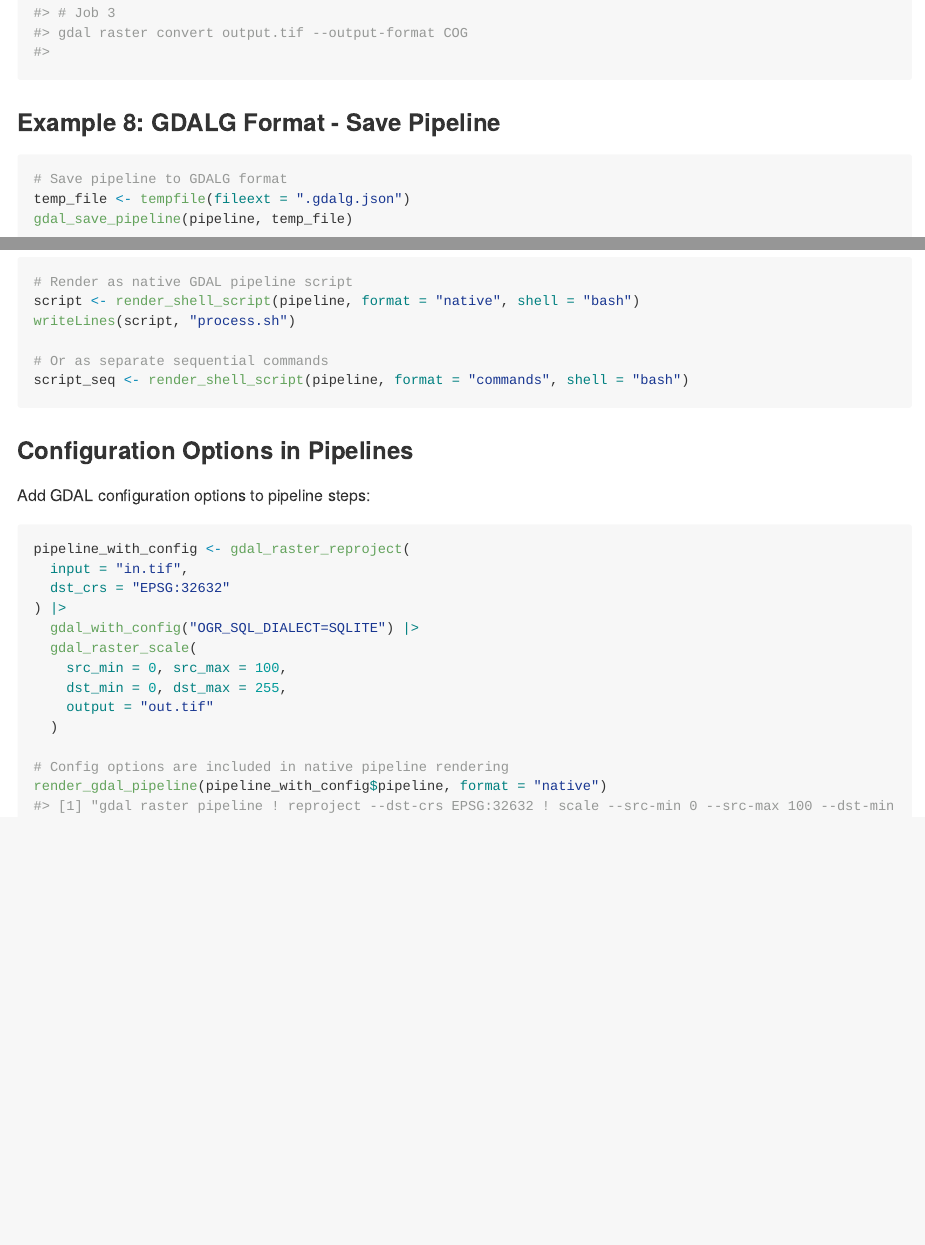
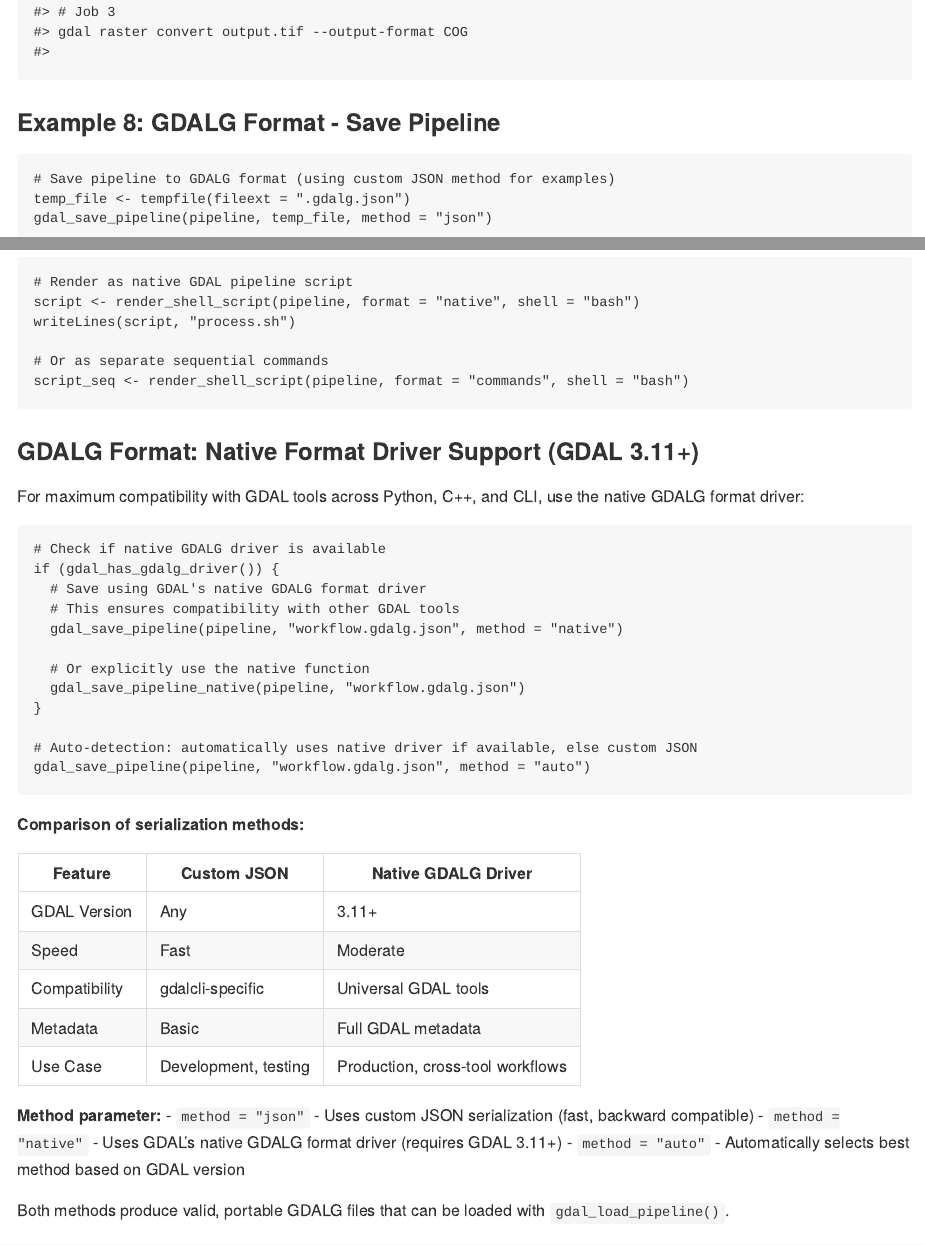
Before and after one commit to brownag/gdalcli, an R Markdown document (README.Rmd): the page in a window 1100 px wide, from 3720 px down before the commit and from 3680 px down after it, so that both start at the same text, and a second part further down, joined at a grey line. The pictures show the output file README.md that the author committed with the source, drawn offline in the style of GitHub; long lines of code are wrapped; badge pictures from the web are left out.

Commit message:
docs: add GDALG format driver documentation

````diff
--- a/README.Rmd
+++ b/README.Rmd
@@ -137,9 +137,9 @@ cat(seq_script, "\n")
 ### Example 8: GDALG Format - Save Pipeline
 
 ```{r}
-# Save pipeline to GDALG format
+# Save pipeline to GDALG format (using custom JSON method for examples)
 temp_file <- tempfile(fileext = ".gdalg.json")
-gdal_save_pipeline(pipeline, temp_file)
+gdal_save_pipeline(pipeline, temp_file, method = "json")
 
 # Display the saved GDALG JSON structure
 cat("Saved GDALG file:\n")
@@ -375,6 +375,42 @@ writeLines(script, "process.sh")
 # Or as separate sequential commands
 script_seq <- render_shell_script(pipeline, format = "commands", shell = "bash")
 ```
+
+### GDALG Format: Native Format Driver Support (GDAL 3.11+)
+
+For maximum compatibility with GDAL tools across Python, C++, and CLI, use the native GDALG format driver:
+
+```{r, eval=FALSE}
+# Check if native GDALG driver is available
+if (gdal_has_gdalg_driver()) {
+  # Save using GDAL's native GDALG format driver
+  # This ensures compatibility with other GDAL tools
+  gdal_save_pipeline(pipeline, "workflow.gdalg.json", method = "native")
+
+  # Or explicitly use the native function
+  gdal_save_pipeline_native(pipeline, "workflow.gdalg.json")
+}
+
+# Auto-detection: automatically uses native driver if available, else custom JSON
+gdal_save_pipeline(pipeline, "workflow.gdalg.json", method = "auto")
+```
+
+**Comparison of serialization methods:**
+
+| Feature | Custom JSON | Native GDALG Driver |
+|---------|-------------|-------------------|
+| GDAL Version | Any | 3.11+ |
+| Speed | Fast | Moderate |
+| Compatibility | gdalcli-specific | Universal GDAL tools |
+| Metadata | Basic | Full GDAL metadata |
+| Use Case | Development, testing | Production, cross-tool workflows |
+
+**Method parameter:**
+- `method = "json"` - Uses custom JSON serialization (fast, backward compatible)
+- `method = "native"` - Uses GDAL's native GDALG format driver (requires GDAL 3.11+)
+- `method = "auto"` - Automatically selects best method based on GDAL version
+
+Both methods produce valid, portable GDALG files that can be loaded with `gdal_load_pipeline()`.
 
 ### Configuration Options in Pipelines
 
````
Also changed, not shown: README.md, README.Rmd (6 more changed lines).
